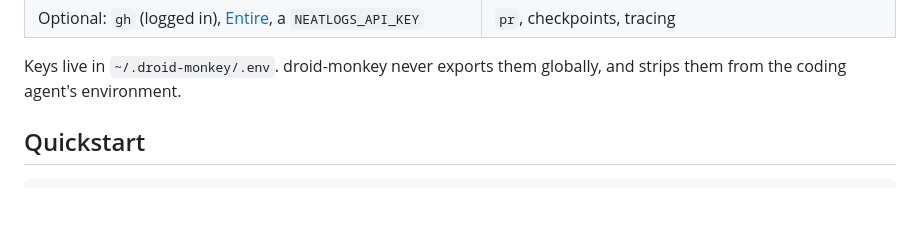
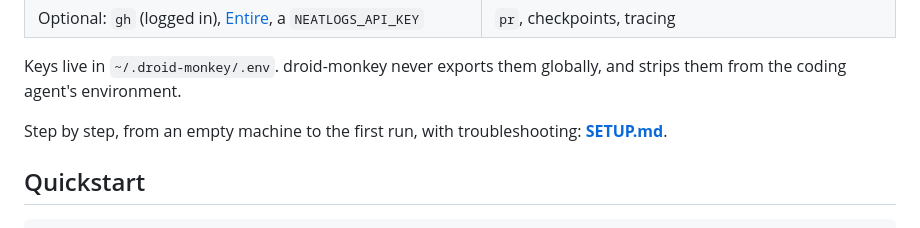
Before and after one commit to shubhasai/droid-monkey, a Markdown page: README.md, the part around the change. GitHub-like rendering; blank space fills up the shorter version.

```diff
--- a/README.md
+++ b/README.md
@@ -71,6 +71,8 @@ uv tool install git+https://github.com/shubhasai/droid-monkey
 | Optional: `gh` (logged in), [Entire](https://entire.io), a `NEATLOGS_API_KEY` | `pr`, checkpoints, tracing |
 
 Keys live in `~/.droid-monkey/.env`. droid-monkey never exports them globally, and strips them from the coding agent's environment.
+
+Step by step, from an empty machine to the first run, with troubleshooting: **[SETUP.md](SETUP.md)**.
 
 ## Quickstart
 
```
Also changed, not shown: SETUP.md (added, +238 -0 lines).
